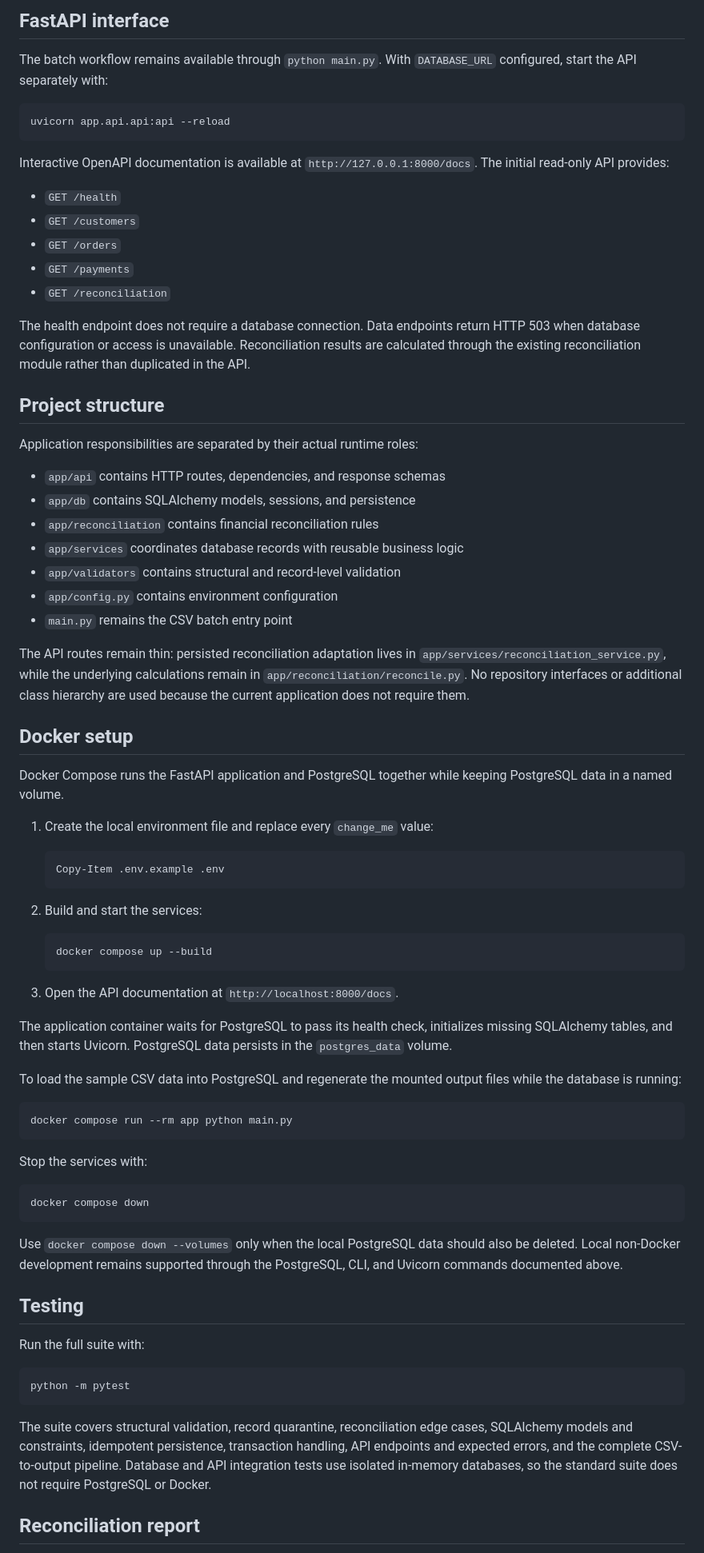
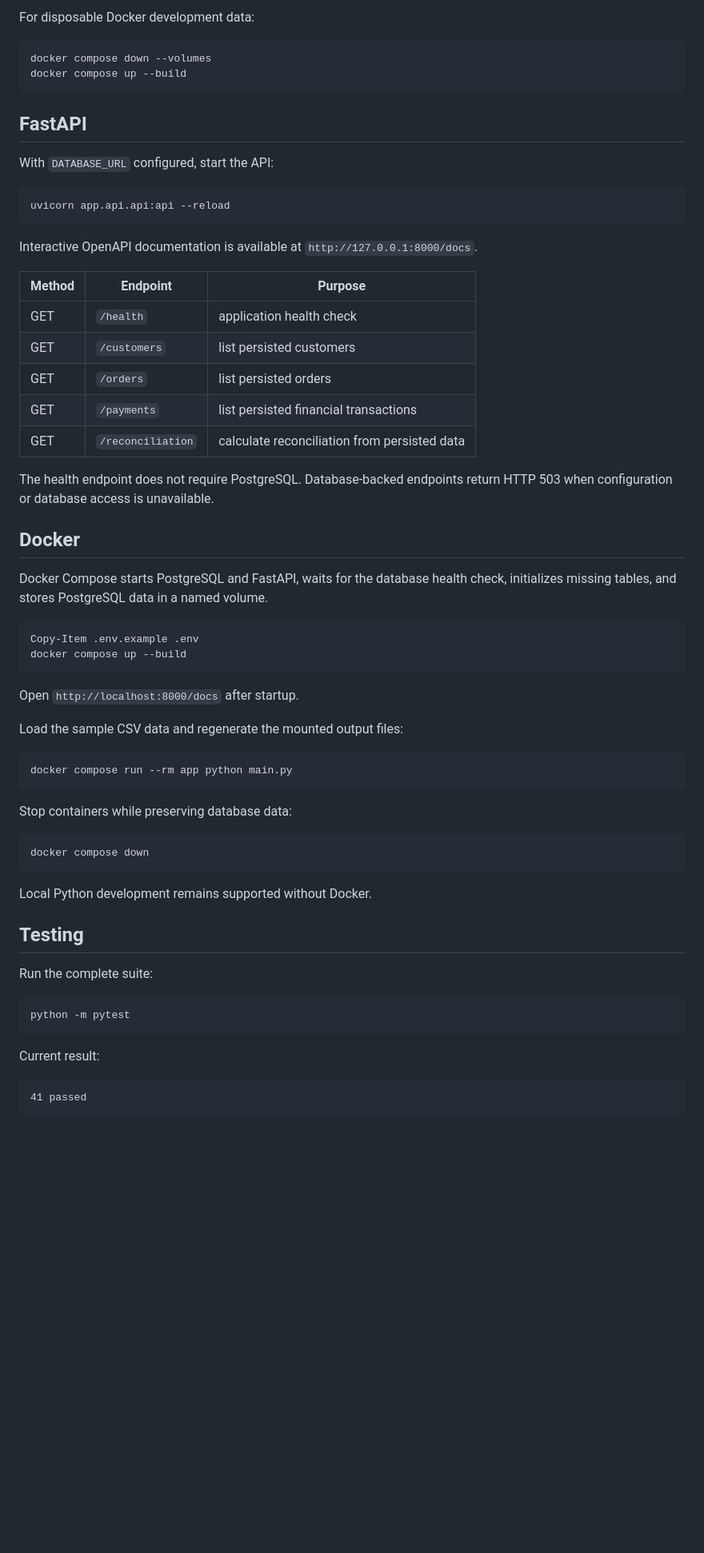
Before and after one commit to quangshuynh/business-data-automation, a Markdown page: README.md, the part around one of its changes. Shown at 80% size. Rendered like a GitHub page; blank space fills up the shorter version.

````diff
--- a/README.md
+++ b/README.md
@@ -35,79 +196,67 @@ Invalid records remain in the existing quarantine CSV files rather than being st
 
-## FastAPI interface
+For disposable Docker development data:
 
-The batch workflow remains available through `python main.py`. With `DATABASE_URL` configured, start the API separately with:
+```powershell
+docker compose down --volumes
+docker compose up --build
+```
+
+## FastAPI
+
+With `DATABASE_URL` configured, start the API:
 
 ```powershell
 uvicorn app.api.api:api --reload
 ```
 
-Interactive OpenAPI documentation is available at `http://127.0.0.1:8000/docs`. The initial read-only API provides:
+Interactive OpenAPI documentation is available at `http://127.0.0.1:8000/docs`.
 
-- `GET /health`
-- `GET /customers`
-- `GET /orders`
-- `GET /payments`
-- `GET /reconciliation`
+| Method | Endpoint | Purpose |
+| --- | --- | --- |
+| GET | `/health` | application health check |
+| GET | `/customers` | list persisted customers |
+| GET | `/orders` | list persisted orders |
+| GET | `/payments` | list persisted financial transactions |
+| GET | `/reconciliation` | calculate reconciliation from persisted data |
 
-The health endpoint does not require a database connection. Data endpoints return HTTP 503 when database configuration or access is unavailable. Reconciliation results are calculated through the existing reconciliation module rather than duplicated in the API.
+The health endpoint does not require PostgreSQL. Database-backed endpoints return HTTP 503 when configuration or database access is unavailable.
 
-## Project structure
+## Docker
 
-Application responsibilities are separated by their actual runtime roles:
+Docker Compose starts PostgreSQL and FastAPI, waits for the database health check, initializes missing tables, and stores PostgreSQL data in a named volume.
 
-- `app/api` contains HTTP routes, dependencies, and response schemas
-- `app/db` contains SQLAlchemy models, sessions, and persistence
-- `app/reconciliation` contains financial reconciliation rules
-- `app/services` coordinates database records with reusable business logic
-- `app/validators` contains structural and record-level validation
-- `app/config.py` contains environment configuration
-- `main.py` remains the CSV batch entry point
+```powershell
+Copy-Item .env.example .env
+docker compose up --build
+```
 
-The API routes remain thin: persisted reconciliation adaptation lives in `app/services/reconciliation_service.py`, while the underlying calculations remain in `app/reconciliation/reconcile.py`. No repository interfaces or additional class hierarchy are used because the current application does not require them.
+Open `http://localhost:8000/docs` after startup.
 
-## Docker setup
-
-Docker Compose runs the FastAPI application and PostgreSQL together while keeping PostgreSQL data in a named volume.
-
-1. Create the local environment file and replace every `change_me` value:
-
-   ```powershell
-   Copy-Item .env.example .env
-   ```
-
-2. Build and start the services:
-
-   ```powershell
-   docker compose up --build
-   ```
-
-3. Open the API documentation at `http://localhost:8000/docs`.
-
-The application container waits for PostgreSQL to pass its health check, initializes missing SQLAlchemy tables, and then starts Uvicorn. PostgreSQL data persists in the `postgres_data` volume.
-
-To load the sample CSV data into PostgreSQL and regenerate the mounted output files while the database is running:
+Load the sample CSV data and regenerate the mounted output files:
 
 ```powershell
 docker compose run --rm app python main.py
 ```
 
-Stop the services with:
+Stop containers while preserving database data:
 
 ```powershell
 docker compose down
 ```
 
-Use `docker compose down --volumes` only when the local PostgreSQL data should also be deleted. Local non-Docker development remains supported through the PostgreSQL, CLI, and Uvicorn commands documented above.
+Local Python development remains supported without Docker.
 
 ## Testing
 
-Run the full suite with:
+Run the complete suite:
 
 ```powershell
 python -m pytest
 ```
 
-The suite covers structural validation, record quarantine, reconciliation edge cases, SQLAlchemy models and constraints, idempotent persistence, transaction handling, API endpoints and expected errors, and the complete CSV-to-output pipeline. Database and API integration tests use isolated in-memory databases, so the standard suite does not require PostgreSQL or Docker.
+Current result:
 
-## Reconciliation report
+```text
+41 passed
+```
 
````
Also changed, not shown: other parts of README.md (+203 -37 lines).
